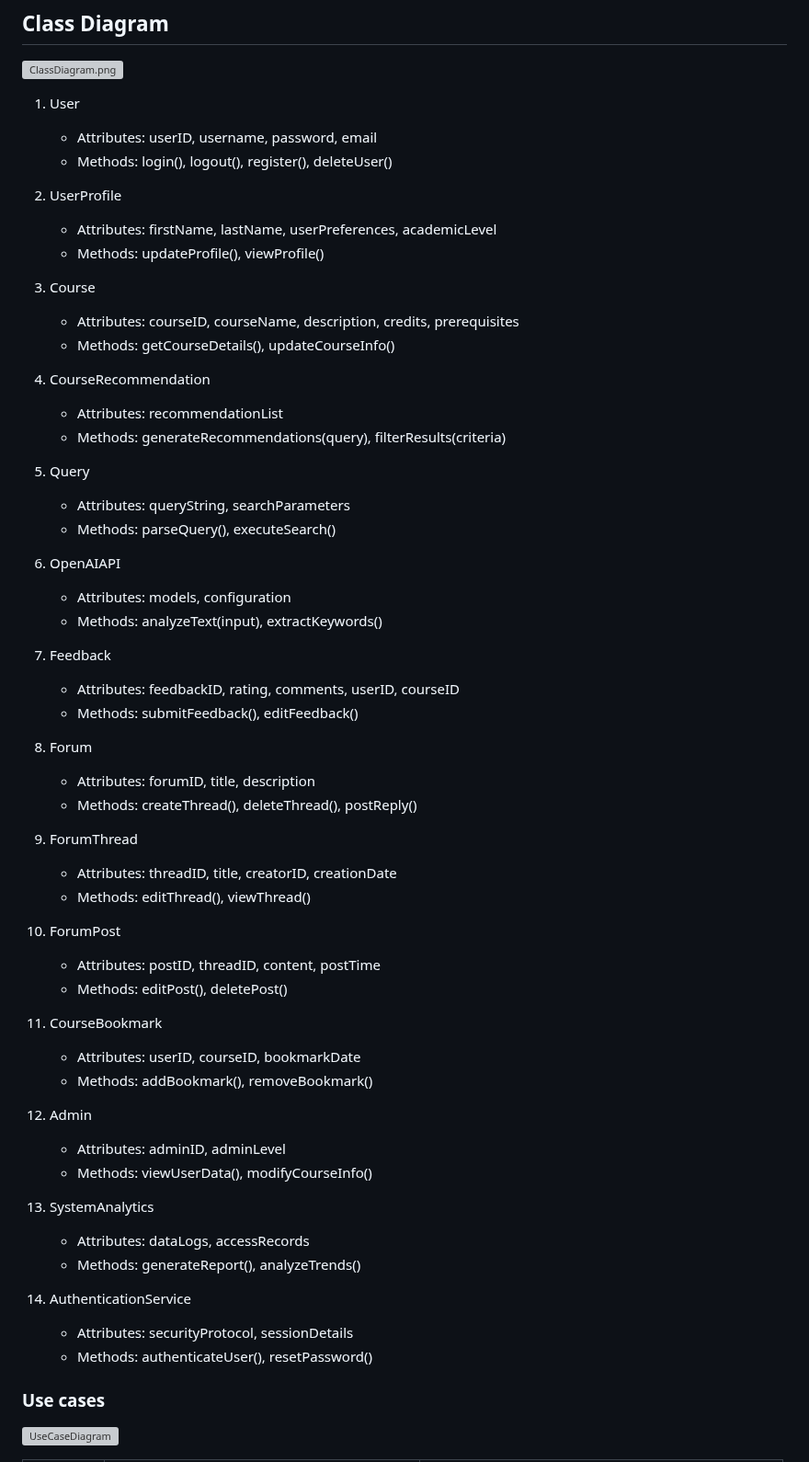
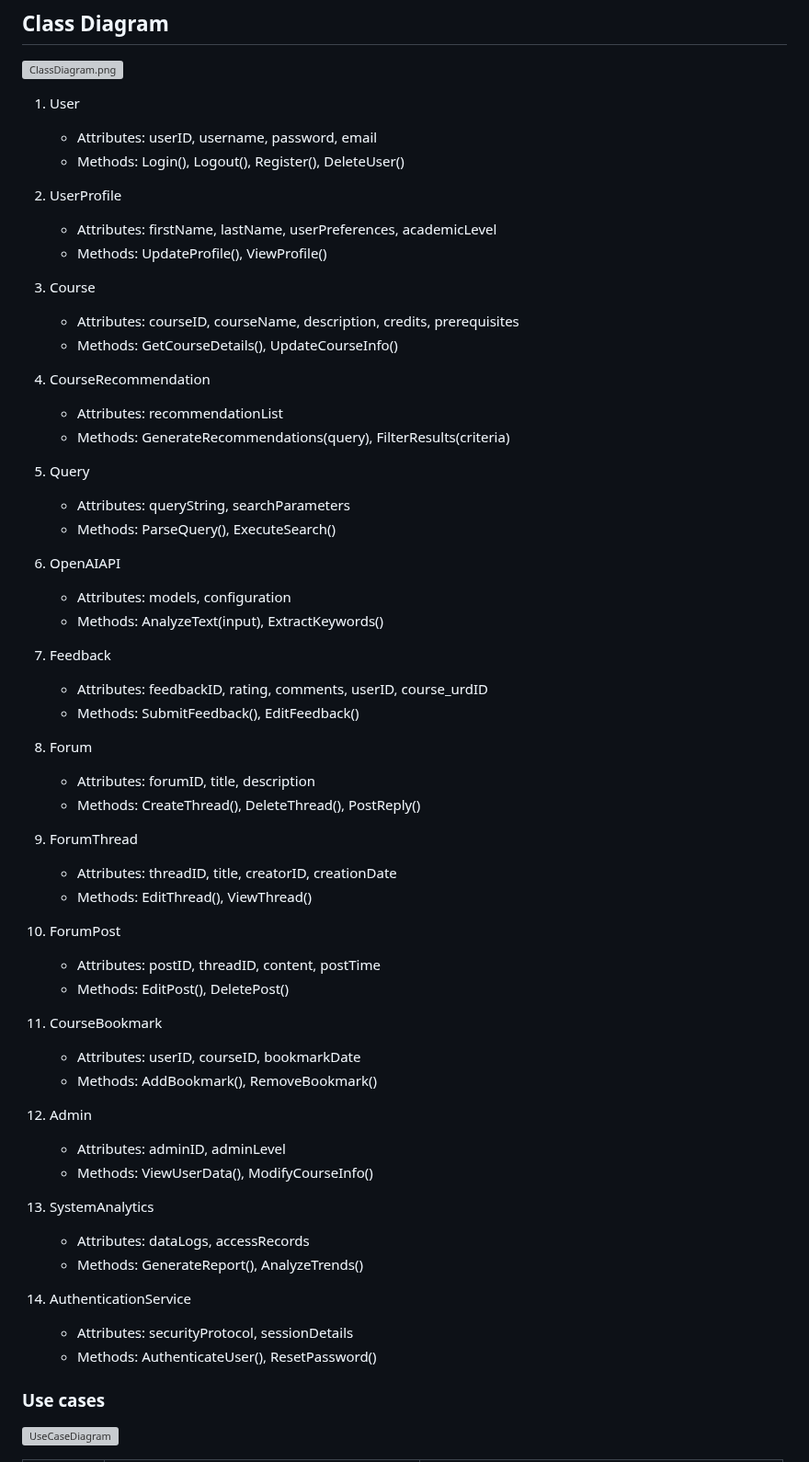
Before and after one commit to lxymahatma/PBL3, a Markdown page: Writerside/topics/System-Design-Diagrams.md, the part around the change. Shown at 92% size. Rendered like a GitHub page; grey boxes are pictures that could not be loaded.

Commit message:
Capitalized the methods.

```diff
--- a/Writerside/topics/System-Design-Diagrams.md
+++ b/Writerside/topics/System-Design-Diagrams.md
@@ -6,59 +6,59 @@
 
 1. User
     - Attributes: userID, username, password, email
-    - Methods: login(), logout(), register(), deleteUser()
+    - Methods: Login(), Logout(), Register(), DeleteUser()
 
 2. UserProfile
     - Attributes: firstName, lastName, userPreferences, academicLevel
-    - Methods: updateProfile(), viewProfile()
+    - Methods: UpdateProfile(), ViewProfile()
 
 3. Course
     - Attributes: courseID, courseName, description, credits, prerequisites
-    - Methods: getCourseDetails(), updateCourseInfo()
+    - Methods: GetCourseDetails(), UpdateCourseInfo()
 
 4. CourseRecommendation
     - Attributes: recommendationList
-    - Methods: generateRecommendations(query), filterResults(criteria)
+    - Methods: GenerateRecommendations(query), FilterResults(criteria)
 
 5. Query
     - Attributes: queryString, searchParameters
-    - Methods: parseQuery(), executeSearch()
+    - Methods: ParseQuery(), ExecuteSearch()
 
 6. OpenAIAPI
     - Attributes: models, configuration
-    - Methods: analyzeText(input), extractKeywords()
+    - Methods: AnalyzeText(input), ExtractKeywords()
 
 7. Feedback
-    - Attributes: feedbackID, rating, comments, userID, courseID
-    - Methods: submitFeedback(), editFeedback()
+    - Attributes: feedbackID, rating, comments, userID, course_urdID
+    - Methods: SubmitFeedback(), EditFeedback()
 
 8. Forum
     - Attributes: forumID, title, description
-    - Methods: createThread(), deleteThread(), postReply()
+    - Methods: CreateThread(), DeleteThread(), PostReply()
 
 9. ForumThread
     - Attributes: threadID, title, creatorID, creationDate
-    - Methods: editThread(), viewThread()
+    - Methods: EditThread(), ViewThread()
 
 10. ForumPost
     - Attributes: postID, threadID, content, postTime
-    - Methods: editPost(), deletePost()
+    - Methods: EditPost(), DeletePost()
 
 11. CourseBookmark
     - Attributes: userID, courseID, bookmarkDate
-    - Methods: addBookmark(), removeBookmark()
+    - Methods: AddBookmark(), RemoveBookmark()
 
 12. Admin
     - Attributes: adminID, adminLevel
-    - Methods: viewUserData(), modifyCourseInfo()
+    - Methods: ViewUserData(), ModifyCourseInfo()
 
 13. SystemAnalytics
     - Attributes: dataLogs, accessRecords
-    - Methods: generateReport(), analyzeTrends()
+    - Methods: GenerateReport(), AnalyzeTrends()
 
 14. AuthenticationService
     - Attributes: securityProtocol, sessionDetails
-    - Methods: authenticateUser(), resetPassword()
+    - Methods: AuthenticateUser(), ResetPassword()
 
 ### Use cases
 
```
